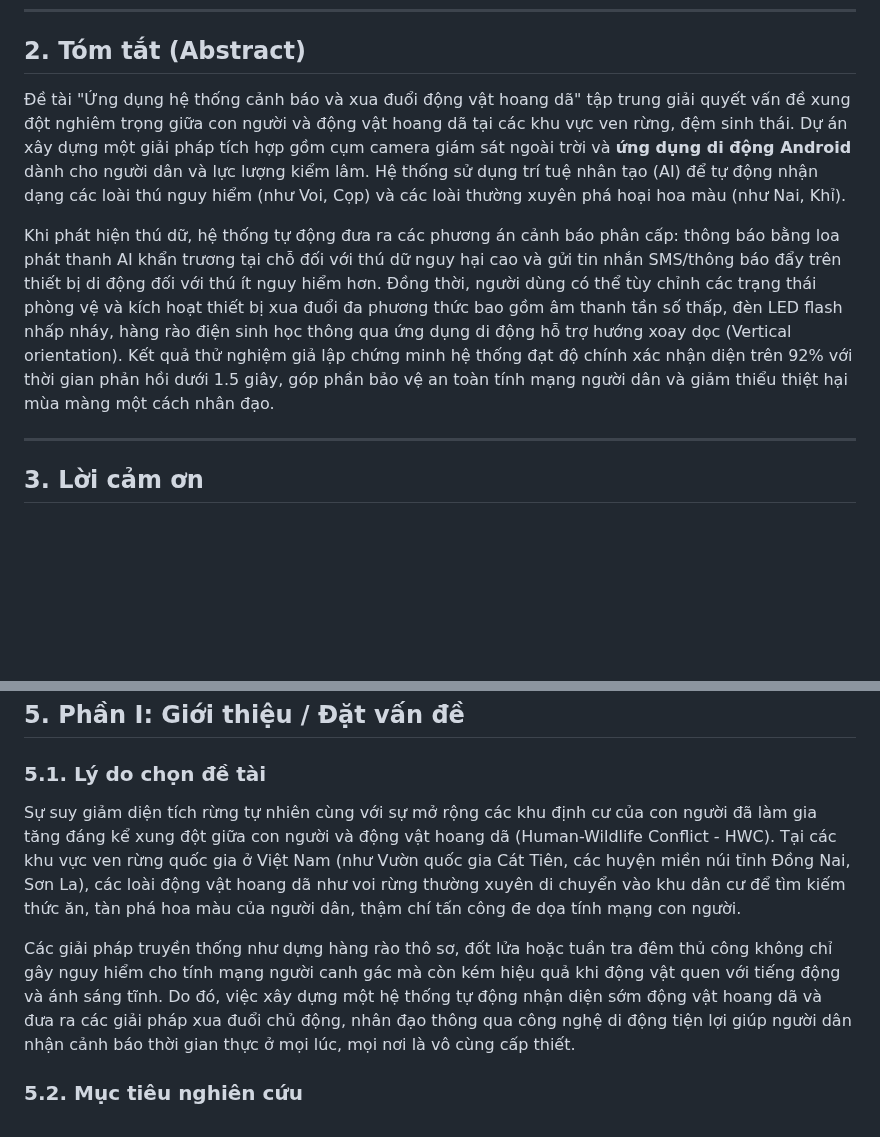
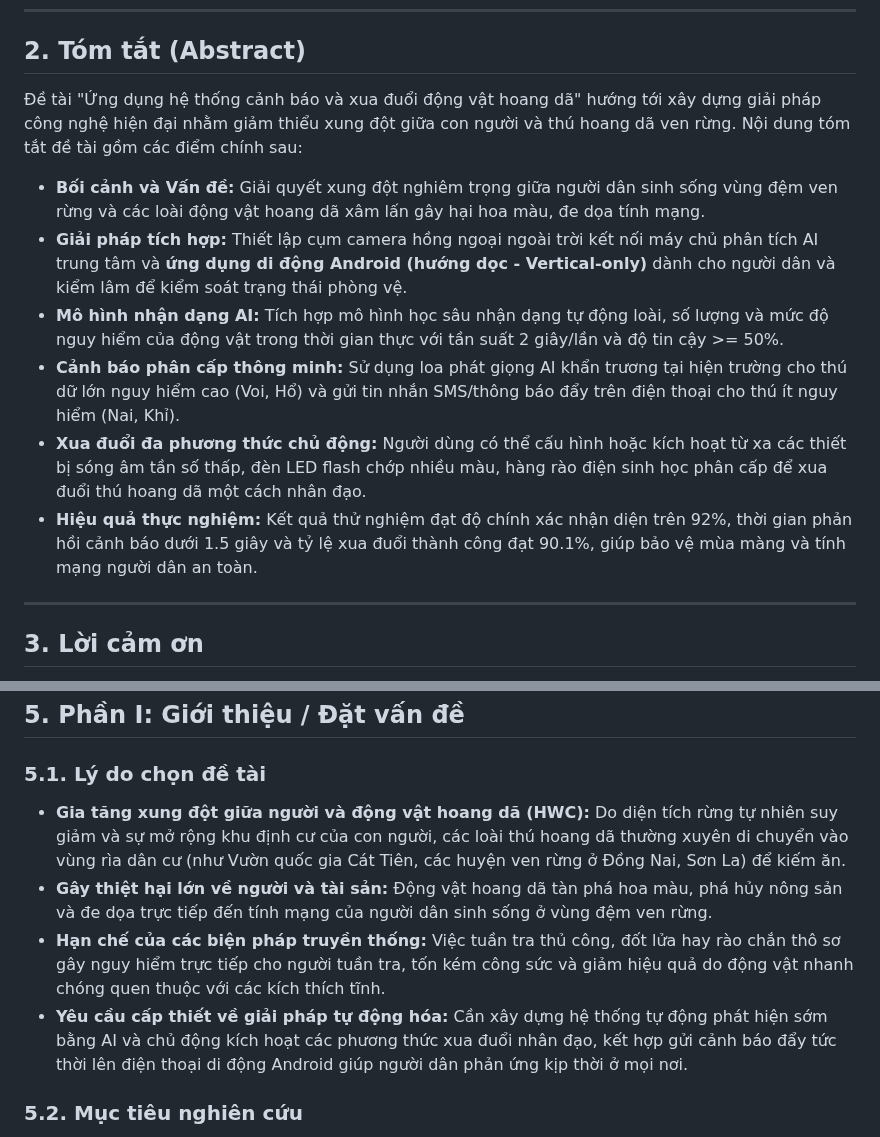
Before and after one commit to trungnguyenthien/Wildlife-Warning-and-Deterrence-System, a Markdown page: outputs/de-tai-nghien-cuu-canh-bao-dong-vat.md, 2 parts joined by grey strips. Rendered like a GitHub page; blank space fills up the shorter version.

Commit message:
docs: update research project documentation and standardize scientific structure templates

```diff
--- a/outputs/de-tai-nghien-cuu-canh-bao-dong-vat.md
+++ b/outputs/de-tai-nghien-cuu-canh-bao-dong-vat.md
@@ -10,9 +10,14 @@
 
 ## 2. Tóm tắt (Abstract)
 
-Đề tài "Ứng dụng hệ thống cảnh báo và xua đuổi động vật hoang dã" tập trung giải quyết vấn đề xung đột nghiêm trọng giữa con người và động vật hoang dã tại các khu vực ven rừng, đệm sinh thái. Dự án xây dựng một giải pháp tích hợp gồm cụm camera giám sát ngoài trời và **ứng dụng di động Android** dành cho người dân và lực lượng kiểm lâm. Hệ thống sử dụng trí tuệ nhân tạo (AI) để tự động nhận dạng các loài thú nguy hiểm (như Voi, Cọp) và các loài thường xuyên phá hoại hoa màu (như Nai, Khỉ).
+Đề tài "Ứng dụng hệ thống cảnh báo và xua đuổi động vật hoang dã" hướng tới xây dựng giải pháp công nghệ hiện đại nhằm giảm thiểu xung đột giữa con người và thú hoang dã ven rừng. Nội dung tóm tắt đề tài gồm các điểm chính sau:
 
-Khi phát hiện thú dữ, hệ thống tự động đưa ra các phương án cảnh báo phân cấp: thông báo bằng loa phát thanh AI khẩn trương tại chỗ đối với thú dữ nguy hại cao và gửi tin nhắn SMS/thông báo đẩy trên thiết bị di động đối với thú ít nguy hiểm hơn. Đồng thời, người dùng có thể tùy chỉnh các trạng thái phòng vệ và kích hoạt thiết bị xua đuổi đa phương thức bao gồm âm thanh tần số thấp, đèn LED flash nhấp nháy, hàng rào điện sinh học thông qua ứng dụng di động hỗ trợ hướng xoay dọc (Vertical orientation). Kết quả thử nghiệm giả lập chứng minh hệ thống đạt độ chính xác nhận diện trên 92% với thời gian phản hồi dưới 1.5 giây, góp phần bảo vệ an toàn tính mạng người dân và giảm thiểu thiệt hại mùa màng một cách nhân đạo.
+- **Bối cảnh và Vấn đề:** Giải quyết xung đột nghiêm trọng giữa người dân sinh sống vùng đệm ven rừng và các loài động vật hoang dã xâm lấn gây hại hoa màu, đe dọa tính mạng.
+- **Giải pháp tích hợp:** Thiết lập cụm camera hồng ngoại ngoài trời kết nối máy chủ phân tích AI trung tâm và **ứng dụng di động Android (hướng dọc - Vertical-only)** dành cho người dân và kiểm lâm để kiểm soát trạng thái phòng vệ.
+- **Mô hình nhận dạng AI:** Tích hợp mô hình học sâu nhận dạng tự động loài, số lượng và mức độ nguy hiểm của động vật trong thời gian thực với tần suất 2 giây/lần và độ tin cậy >= 50%.
+- **Cảnh báo phân cấp thông minh:** Sử dụng loa phát giọng AI khẩn trương tại hiện trường cho thú dữ lớn nguy hiểm cao (Voi, Hổ) và gửi tin nhắn SMS/thông báo đẩy trên điện thoại cho thú ít nguy hiểm (Nai, Khỉ).
+- **Xua đuổi đa phương thức chủ động:** Người dùng có thể cấu hình hoặc kích hoạt từ xa các thiết bị sóng âm tần số thấp, đèn LED flash chớp nhiều màu, hàng rào điện sinh học phân cấp để xua đuổi thú hoang dã một cách nhân đạo.
+- **Hiệu quả thực nghiệm:** Kết quả thử nghiệm đạt độ chính xác nhận diện trên 92%, thời gian phản hồi cảnh báo dưới 1.5 giây và tỷ lệ xua đuổi thành công đạt 90.1%, giúp bảo vệ mùa màng và tính mạng người dân an toàn.
 
 ---
 
@@ -37,9 +42,10 @@ Chúng em xin bày tỏ lòng biết ơn sâu sắc đến Ban Giám hiệu Trư
 
 ### 5.1. Lý do chọn đề tài
 
-Sự suy giảm diện tích rừng tự nhiên cùng với sự mở rộng các khu định cư của con người đã làm gia tăng đáng kể xung đột giữa con người và động vật hoang dã (Human-Wildlife Conflict - HWC). Tại các khu vực ven rừng quốc gia ở Việt Nam (như Vườn quốc gia Cát Tiên, các huyện miền núi tỉnh Đồng Nai, Sơn La), các loài động vật hoang dã như voi rừng thường xuyên di chuyển vào khu dân cư để tìm kiếm thức ăn, tàn phá hoa màu của người dân, thậm chí tấn công đe dọa tính mạng con người.
-
-Các giải pháp truyền thống như dựng hàng rào thô sơ, đốt lửa hoặc tuần tra đêm thủ công không chỉ gây nguy hiểm cho tính mạng người canh gác mà còn kém hiệu quả khi động vật quen với tiếng động và ánh sáng tĩnh. Do đó, việc xây dựng một hệ thống tự động nhận diện sớm động vật hoang dã và đưa ra các giải pháp xua đuổi chủ động, nhân đạo thông qua công nghệ di động tiện lợi giúp người dân nhận cảnh báo thời gian thực ở mọi lúc, mọi nơi là vô cùng cấp thiết.
+- **Gia tăng xung đột giữa người và động vật hoang dã (HWC):** Do diện tích rừng tự nhiên suy giảm và sự mở rộng khu định cư của con người, các loài thú hoang dã thường xuyên di chuyển vào vùng rìa dân cư (như Vườn quốc gia Cát Tiên, các huyện ven rừng ở Đồng Nai, Sơn La) để kiếm ăn.
+- **Gây thiệt hại lớn về người và tài sản:** Động vật hoang dã tàn phá hoa màu, phá hủy nông sản và đe dọa trực tiếp đến tính mạng của người dân sinh sống ở vùng đệm ven rừng.
+- **Hạn chế của các biện pháp truyền thống:** Việc tuần tra thủ công, đốt lửa hay rào chắn thô sơ gây nguy hiểm trực tiếp cho người tuần tra, tốn kém công sức và giảm hiệu quả do động vật nhanh chóng quen thuộc với các kích thích tĩnh.
+- **Yêu cầu cấp thiết về giải pháp tự động hóa:** Cần xây dựng hệ thống tự động phát hiện sớm bằng AI và chủ động kích hoạt các phương thức xua đuổi nhân đạo, kết hợp gửi cảnh báo đẩy tức thời lên điện thoại di động Android giúp người dân phản ứng kịp thời ở mọi nơi.
 
 ### 5.2. Mục tiêu nghiên cứu
 
```
Also changed, not shown: 2 other files.
